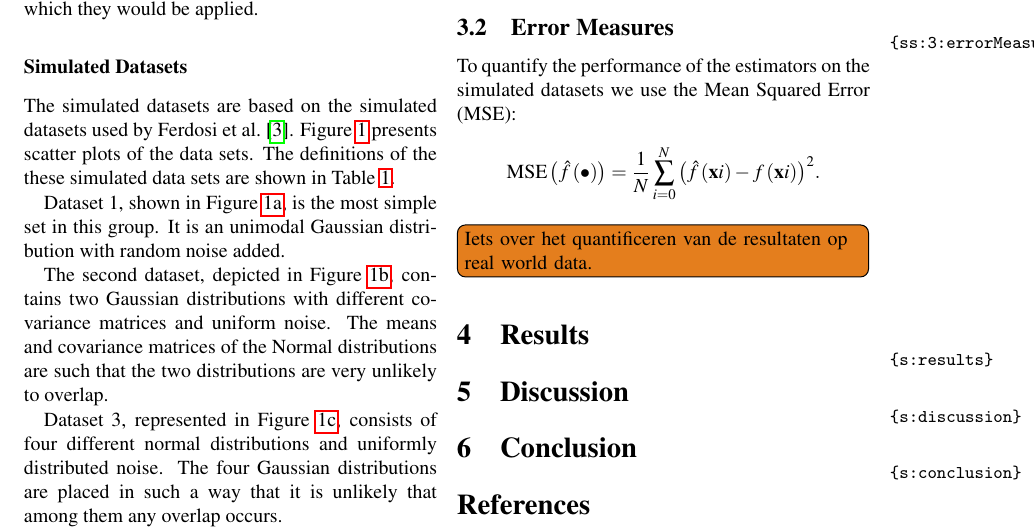
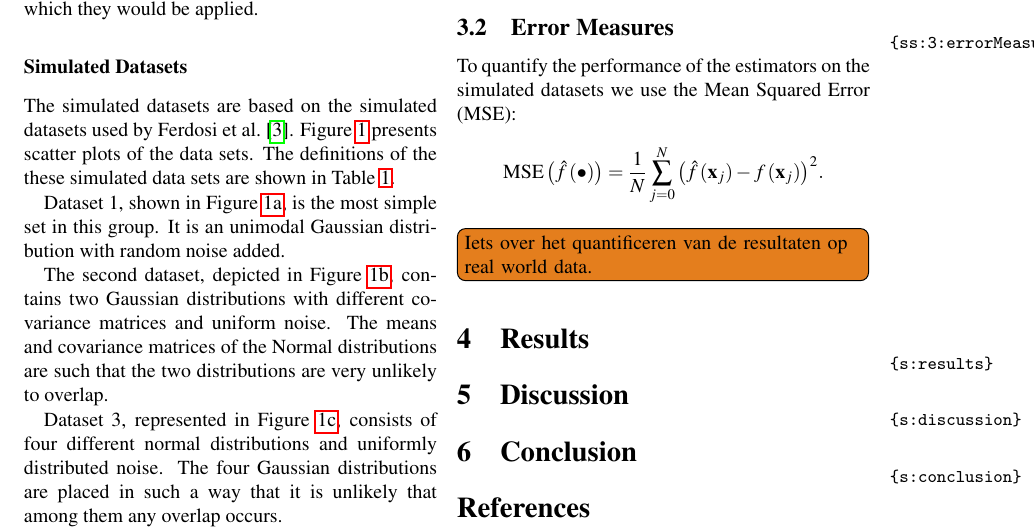
Before and after one commit to lauraBaakman/Stage-2.0, a LaTeX paper (paper/paper.tex, which reads paper/3/errorMeasures.tex): part of page 4 of 6, cut so that both start at the same text. Compiled offline with pdfLaTeX.

Commit message:
Use the new macros correctly.

```diff
--- a/paper/3/errorMeasures.tex
+++ b/paper/3/errorMeasures.tex
@@ -1,6 +1,6 @@
 %!TEX root = ../paper.tex
 To quantify the performance of the estimators on the simulated datasets we use the Mean Squared Error (MSE):
 \begin{equation*}
-	\varMSE{\varEstimatedDensityFunction{\bullet}} = \frac{1}{\varNumPatterns} \sum_{i = 0}^{\varNumPatterns} {\left(\varEstimatedDensityFunction{\varPattern{i}} - \varDensityFunction{\varPattern{i}} \right)}^2.
+	\varMSE{\varEstimatedDensityFunction{\bullet}} = \frac{1}{\varNumPatterns} \sum_{\itXs = 0}^{\varNumPatterns} {\left(\varEstimatedDensityFunction{\varPattern[\itXs]} - \varDensityFunction{\varPattern[\itXs]} \right)}^2.
 \end{equation*}
 \todo[inline]{Iets over het quantificeren van de resultaten op real world data.}
```
Also changed, not shown: paper/paper.pdf.
